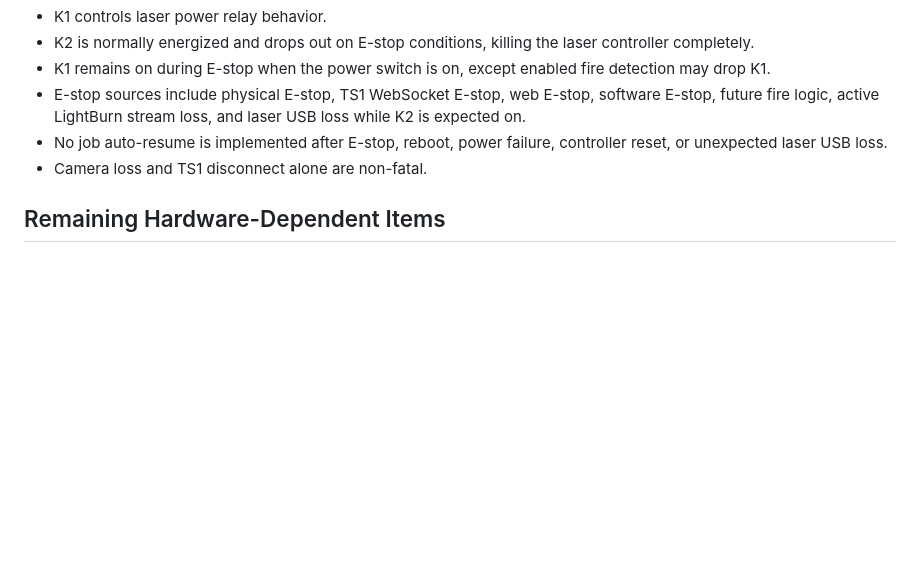
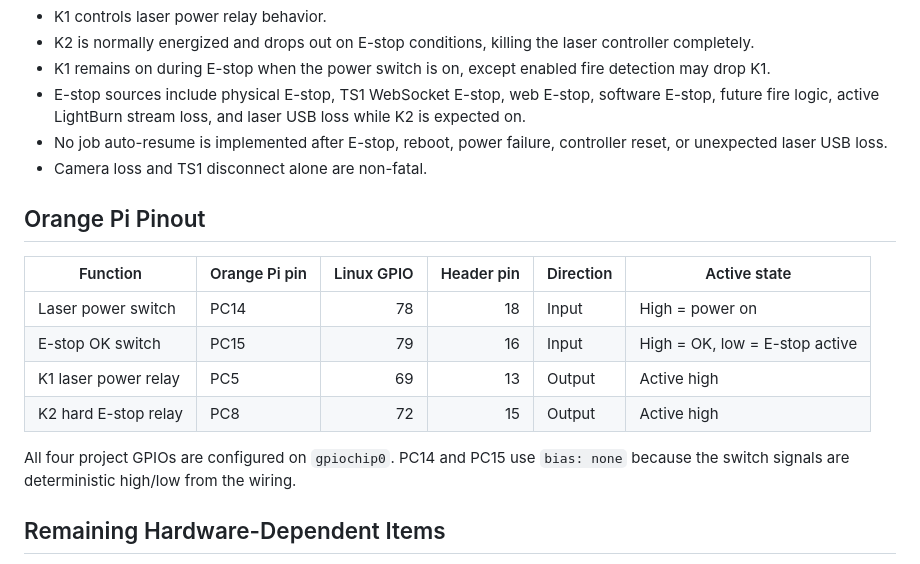
Before and after one commit to pengels22/Travel_Laser, a Markdown page: README.md, the part around the change. Rendered like a GitHub page; blank space fills up the shorter version.

Commit message:
Add Orange Pi pinout to README

```diff
--- a/README.md
+++ b/README.md
@@ -61,6 +61,17 @@ Note: GRBL network mode is fixed to TCP port `23`. On macOS and many Linux syste
 - No job auto-resume is implemented after E-stop, reboot, power failure, controller reset, or unexpected laser USB loss.
 - Camera loss and TS1 disconnect alone are non-fatal.
 
+## Orange Pi Pinout
+
+| Function | Orange Pi pin | Linux GPIO | Header pin | Direction | Active state |
+| --- | --- | ---: | ---: | --- | --- |
+| Laser power switch | PC14 | 78 | 18 | Input | High = power on |
+| E-stop OK switch | PC15 | 79 | 16 | Input | High = OK, low = E-stop active |
+| K1 laser power relay | PC5 | 69 | 13 | Output | Active high |
+| K2 hard E-stop relay | PC8 | 72 | 15 | Output | Active high |
+
+All four project GPIOs are configured on `gpiochip0`. PC14 and PC15 use `bias: none` because the switch signals are deterministic high/low from the wiring.
+
 ## Remaining Hardware-Dependent Items
 
 - Identify laser USB VID/PID/serial.
```
